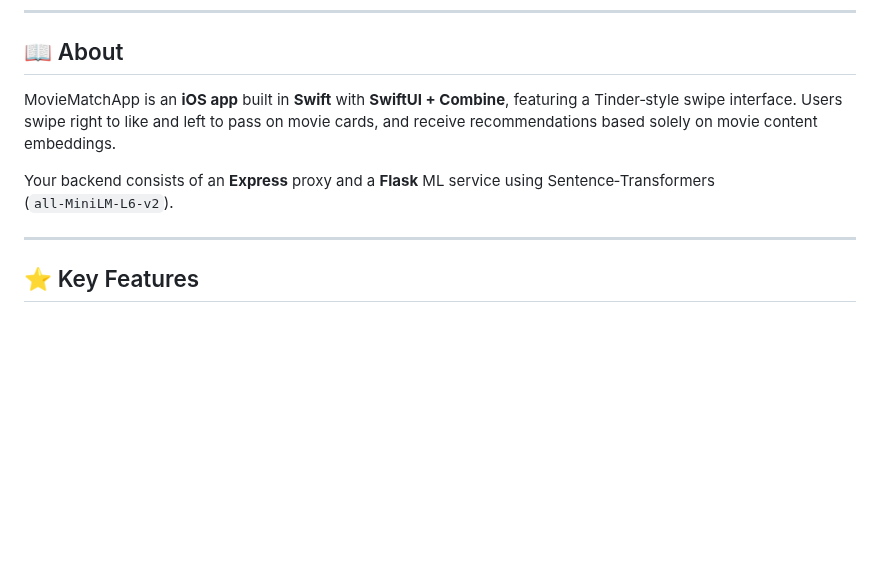
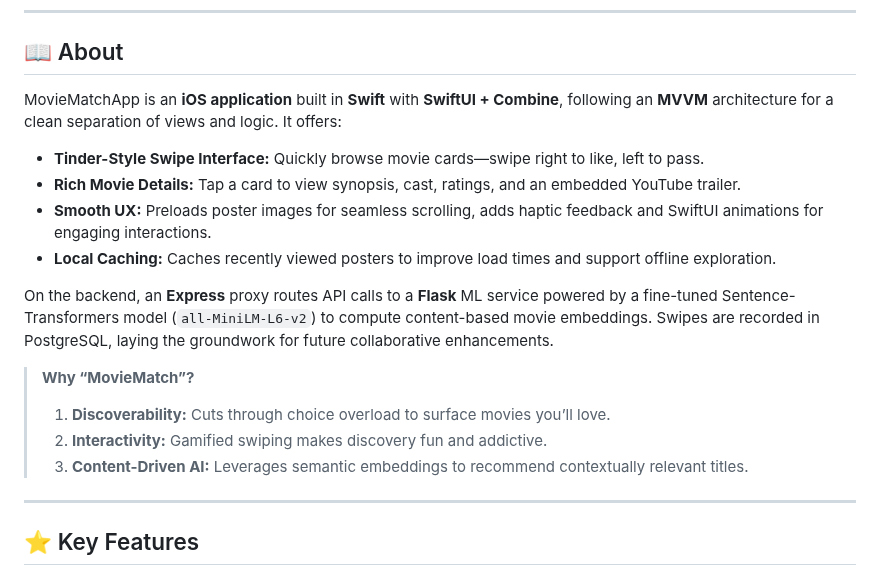
Before and after one commit to jaineelmodi11/MovieMatchApp, a Markdown page: README.md, the part around the change. GitHub-like rendering; blank space fills up the shorter version.

```diff
--- a/README.md
+++ b/README.md
@@ -20,9 +20,19 @@ https://github.com/user-attachments/assets/cd57a3d8-373b-4e89-afb9-21fd22350006
 
 ## 📖 About
 
-MovieMatchApp is an **iOS app** built in **Swift** with **SwiftUI + Combine**, featuring a Tinder‑style swipe interface. Users swipe right to like and left to pass on movie cards, and receive recommendations based solely on movie content embeddings.
+MovieMatchApp is an **iOS application** built in **Swift** with **SwiftUI + Combine**, following an **MVVM** architecture for a clean separation of views and logic. It offers:
 
-Your backend consists of an **Express** proxy and a **Flask** ML service using Sentence‑Transformers (`all‑MiniLM‑L6‑v2`).
+- **Tinder-Style Swipe Interface:** Quickly browse movie cards—swipe right to like, left to pass.
+- **Rich Movie Details:** Tap a card to view synopsis, cast, ratings, and an embedded YouTube trailer.
+- **Smooth UX:** Preloads poster images for seamless scrolling, adds haptic feedback and SwiftUI animations for engaging interactions.
+- **Local Caching:** Caches recently viewed posters to improve load times and support offline exploration.
+
+On the backend, an **Express** proxy routes API calls to a **Flask** ML service powered by a fine-tuned Sentence-Transformers model (`all-MiniLM-L6-v2`) to compute content-based movie embeddings. Swipes are recorded in PostgreSQL, laying the groundwork for future collaborative enhancements.
+
+> **Why “MovieMatch”?**
+> 1. **Discoverability:** Cuts through choice overload to surface movies you’ll love.
+> 2. **Interactivity:** Gamified swiping makes discovery fun and addictive.
+> 3. **Content-Driven AI:** Leverages semantic embeddings to recommend contextually relevant titles.
 
 ---
 
```
